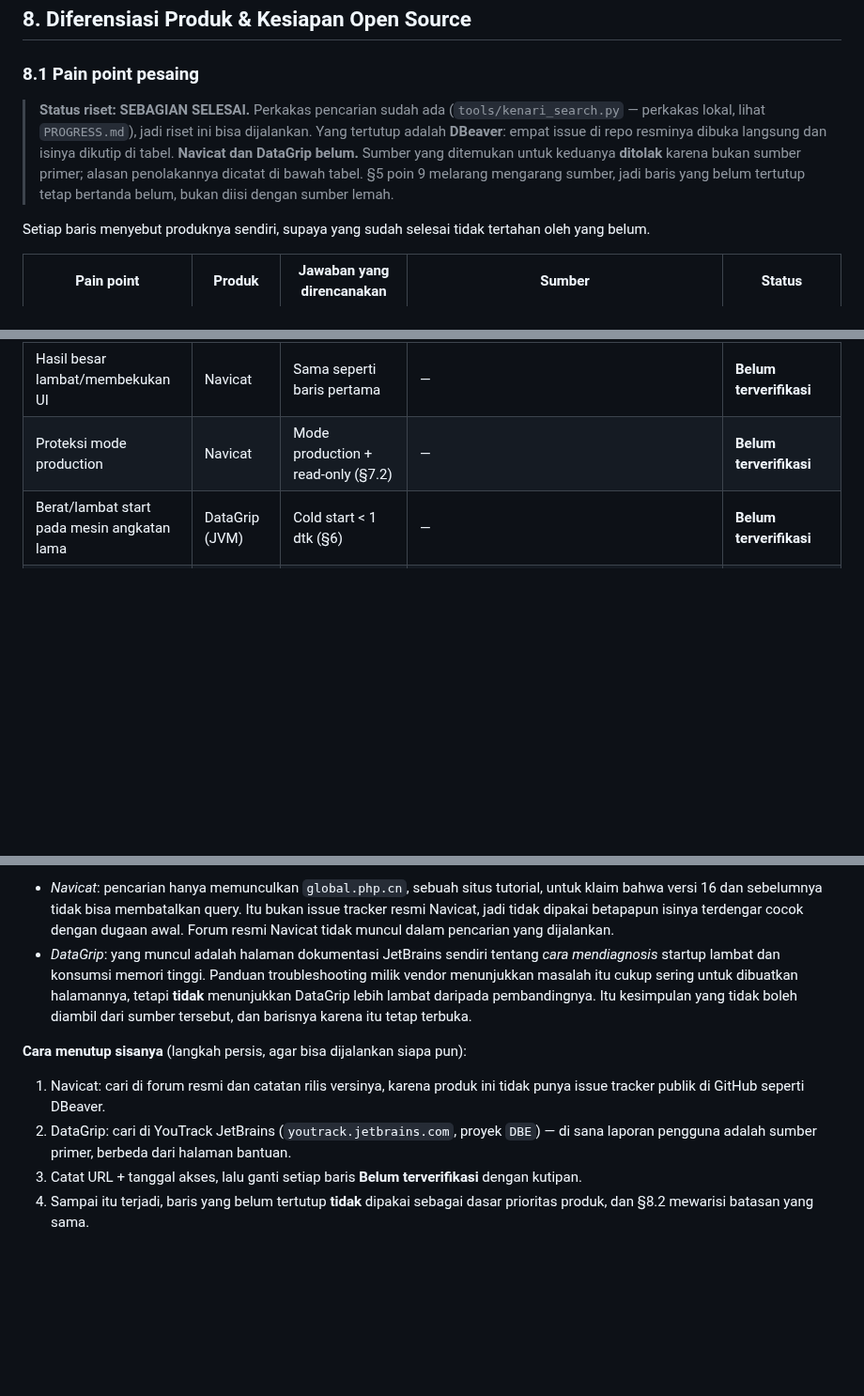
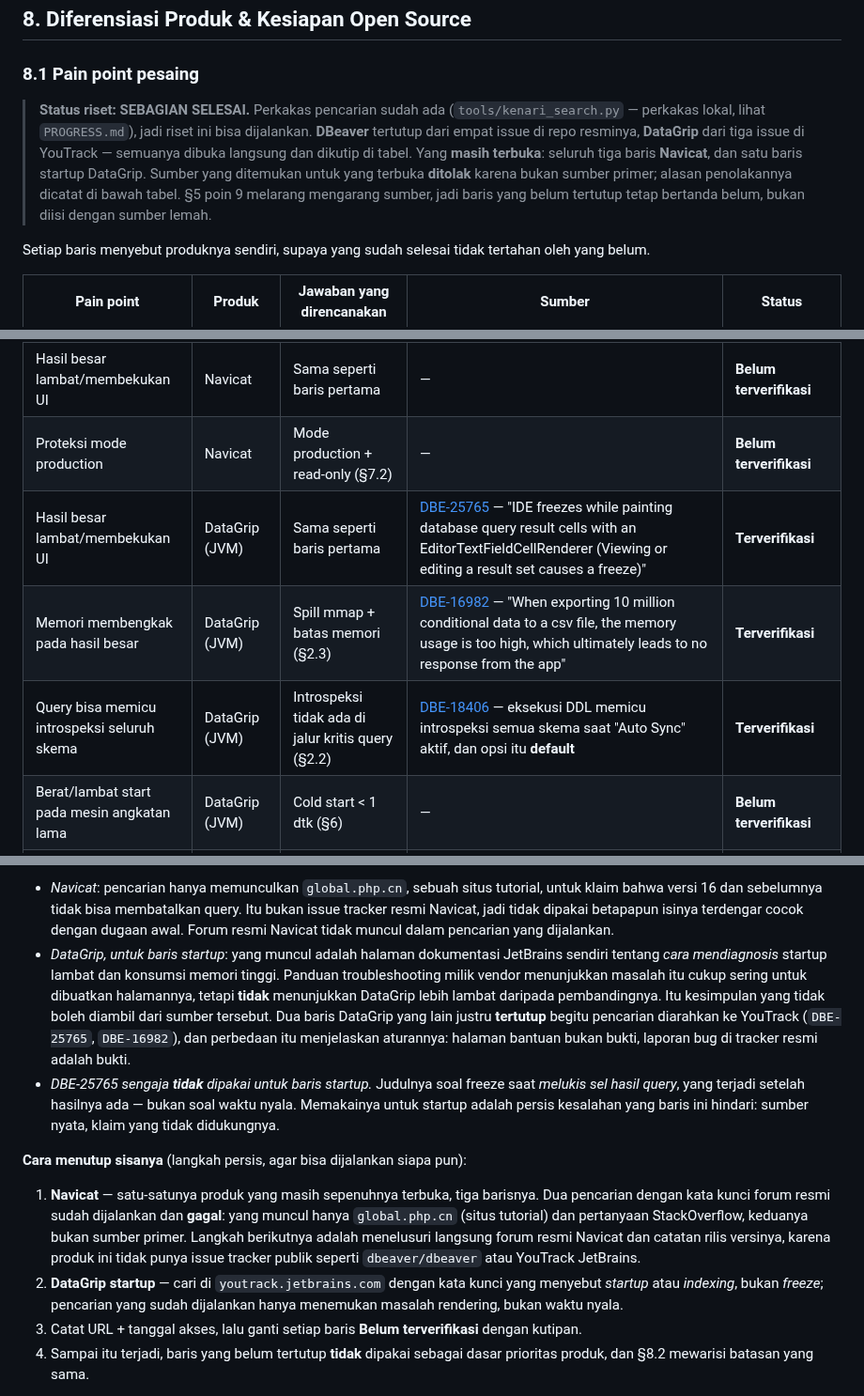
Before and after one commit to faisalcayunda/queryhive, a Markdown page: docs/architecture/rust-engine-blueprint.md, 3 parts joined by grey strips. Shown at 94% size. Rendered like a GitHub page; blank space fills up the shorter version.

Commit message:
docs(blueprint): close the DataGrip rows from YouTrack, keep startup open
Three issues from JetBrains' own tracker, opened and quoted:

- DBE-25765 "IDE freezes while painting database query result cells with an
  EditorTextFieldCellRenderer" -- the freeze-while-viewing-result-set row.
- DBE-16982 "When exporting 10 million conditional data to a csv file, the memory
  usage is too high, which ultimately leads to no response from the app".
- DBE-18406 executing DDL triggers introspection of every schema when Auto Sync is
  on, and that option is the default. A new row: an ordinary query can put the
  whole schema tree on the critical path, which is a thing to design against.

DBE-25765 is deliberately NOT used for the startup row. Its subject is painting
result cells, which happens *after* a result exists; the startup row asks about
time-to-window. Using a real source for a claim it does not support is the same
error the rejected-source list exists to prevent, just dressed better.

The contrast is now the clearest argument in the section: for DataGrip the vendor's
own help pages had to be rejected while the tracker issues were accepted. A help
page proves the vendor wrote guidance, not that the product is slower than
anything. A reported bug proves the behaviour.

Navicat is the only product still wholly open, three rows. Two forum-targeted
searches ran and failed -- only a tutorial site and StackOverflow questions
surfaced, neither primary, and both are recorded as rejected. Table remains at 8
verified rows and 5 open, each carrying its own status so finished work is not
held behind the rest. Access date: 2026-09-22.

```diff
--- a/docs/architecture/rust-engine-blueprint.md
+++ b/docs/architecture/rust-engine-blueprint.md
@@ -1059,11 +1059,12 @@ satu angka.
 ### 8.1 Pain point pesaing
 
 > **Status riset: SEBAGIAN SELESAI.** Perkakas pencarian sudah ada (`tools/kenari_search.py` —
-> perkakas lokal, lihat `PROGRESS.md`), jadi riset ini bisa dijalankan. Yang tertutup adalah
-> **DBeaver**: empat issue di repo resminya dibuka langsung dan isinya dikutip di tabel.
-> **Navicat dan DataGrip belum.** Sumber yang ditemukan untuk keduanya **ditolak** karena bukan
-> sumber primer; alasan penolakannya dicatat di bawah tabel. §5 poin 9 melarang mengarang sumber,
-> jadi baris yang belum tertutup tetap bertanda belum, bukan diisi dengan sumber lemah.
+> perkakas lokal, lihat `PROGRESS.md`), jadi riset ini bisa dijalankan. **DBeaver** tertutup dari
+> empat issue di repo resminya, **DataGrip** dari tiga issue di YouTrack — semuanya dibuka langsung
+> dan dikutip di tabel. Yang **masih terbuka**: seluruh tiga baris **Navicat**, dan satu baris
+> startup DataGrip. Sumber yang ditemukan untuk yang terbuka **ditolak** karena bukan sumber
+> primer; alasan penolakannya dicatat di bawah tabel. §5 poin 9 melarang mengarang sumber, jadi
+> baris yang belum tertutup tetap bertanda belum, bukan diisi dengan sumber lemah.
 
 Setiap baris menyebut produknya sendiri, supaya yang sudah selesai tidak tertahan oleh yang belum.
 
@@ -1075,6 +1076,9 @@ Setiap baris menyebut produknya sendiri, supaya yang sudah selesai tidak tertaha
 | Pembatalan query tidak responsif | DBeaver | Cancel native per driver < 500 ms (§2.7) | [dbeaver#35474](https://github.com/dbeaver/dbeaver/issues/35474) — "Cancel active query" tidak menghentikan query setelah Retry; pelapor harus mematikannya dari tab lain. Masih direproduksi di Community Edition 25.0.0 | **Terverifikasi** |
 | Hasil besar lambat/membekukan UI | Navicat | Sama seperti baris pertama | — | **Belum terverifikasi** |
 | Proteksi mode production | Navicat | Mode production + read-only (§7.2) | — | **Belum terverifikasi** |
+| Hasil besar lambat/membekukan UI | DataGrip (JVM) | Sama seperti baris pertama | [DBE-25765](https://youtrack.jetbrains.com/issue/DBE-25765) — "IDE freezes while painting database query result cells with an EditorTextFieldCellRenderer (Viewing or editing a result set causes a freeze)" | **Terverifikasi** |
+| Memori membengkak pada hasil besar | DataGrip (JVM) | Spill mmap + batas memori (§2.3) | [DBE-16982](https://youtrack.jetbrains.com/issue/DBE-16982) — "When exporting 10 million conditional data to a csv file, the memory usage is too high, which ultimately leads to no response from the app" | **Terverifikasi** |
+| Query bisa memicu introspeksi seluruh skema | DataGrip (JVM) | Introspeksi tidak ada di jalur kritis query (§2.2) | [DBE-18406](https://youtrack.jetbrains.com/issue/DBE-18406) — eksekusi DDL memicu introspeksi semua skema saat "Auto Sync" aktif, dan opsi itu **default** | **Terverifikasi** |
 | Berat/lambat start pada mesin angkatan lama | DataGrip (JVM) | Cold start < 1 dtk (§6) | — | **Belum terverifikasi** |
 | Harga | Navicat | MIT, gratis (§8.3) | — | **Belum terverifikasi** |
 | Harga | TablePlus | MIT, gratis (§8.3) | [tableplus.com/pricing](https://tableplus.com/pricing) — "One-time purchase, no auto-renewal. Perpetual license (no subscription)." | **Terverifikasi, dan mengoreksi klaim lama** |
@@ -1093,18 +1097,29 @@ mengira kesenjangannya sudah tertutup.
   versi 16 dan sebelumnya tidak bisa membatalkan query. Itu bukan issue tracker resmi Navicat,
   jadi tidak dipakai betapapun isinya terdengar cocok dengan dugaan awal. Forum resmi Navicat
   tidak muncul dalam pencarian yang dijalankan.
-- *DataGrip*: yang muncul adalah halaman dokumentasi JetBrains sendiri tentang *cara mendiagnosis*
-  startup lambat dan konsumsi memori tinggi. Panduan troubleshooting milik vendor menunjukkan
-  masalah itu cukup sering untuk dibuatkan halamannya, tetapi **tidak** menunjukkan DataGrip lebih
-  lambat daripada pembandingnya. Itu kesimpulan yang tidak boleh diambil dari sumber tersebut, dan
-  barisnya karena itu tetap terbuka.
+- *DataGrip, untuk baris startup*: yang muncul adalah halaman dokumentasi JetBrains sendiri tentang
+  *cara mendiagnosis* startup lambat dan konsumsi memori tinggi. Panduan troubleshooting milik
+  vendor menunjukkan masalah itu cukup sering untuk dibuatkan halamannya, tetapi **tidak**
+  menunjukkan DataGrip lebih lambat daripada pembandingnya. Itu kesimpulan yang tidak boleh
+  diambil dari sumber tersebut.
+  Dua baris DataGrip yang lain justru **tertutup** begitu pencarian diarahkan ke YouTrack
+  (`DBE-25765`, `DBE-16982`), dan perbedaan itu menjelaskan aturannya: halaman bantuan bukan
+  bukti, laporan bug di tracker resmi adalah bukti.
+- *DBE-25765 sengaja **tidak** dipakai untuk baris startup.* Judulnya soal freeze saat *melukis sel
+  hasil query*, yang terjadi setelah hasilnya ada — bukan soal waktu nyala. Memakainya untuk
+  startup adalah persis kesalahan yang baris ini hindari: sumber nyata, klaim yang tidak
+  didukungnya.
 
 **Cara menutup sisanya** (langkah persis, agar bisa dijalankan siapa pun):
 
-1. Navicat: cari di forum resmi dan catatan rilis versinya, karena produk ini tidak punya issue
-   tracker publik di GitHub seperti DBeaver.
-2. DataGrip: cari di YouTrack JetBrains (`youtrack.jetbrains.com`, proyek `DBE`) — di sana laporan
-   pengguna adalah sumber primer, berbeda dari halaman bantuan.
+1. **Navicat** — satu-satunya produk yang masih sepenuhnya terbuka, tiga barisnya. Dua pencarian
+   dengan kata kunci forum resmi sudah dijalankan dan **gagal**: yang muncul hanya `global.php.cn`
+   (situs tutorial) dan pertanyaan StackOverflow, keduanya bukan sumber primer. Langkah berikutnya
+   adalah menelusuri langsung forum resmi Navicat dan catatan rilis versinya, karena produk ini
+   tidak punya issue tracker publik seperti `dbeaver/dbeaver` atau YouTrack JetBrains.
+2. **DataGrip startup** — cari di `youtrack.jetbrains.com` dengan kata kunci yang menyebut
+   *startup* atau *indexing*, bukan *freeze*; pencarian yang sudah dijalankan hanya menemukan
+   masalah rendering, bukan waktu nyala.
 3. Catat URL + tanggal akses, lalu ganti setiap baris **Belum terverifikasi** dengan kutipan.
 4. Sampai itu terjadi, baris yang belum tertutup **tidak** dipakai sebagai dasar prioritas produk,
    dan §8.2 mewarisi batasan yang sama.
```
